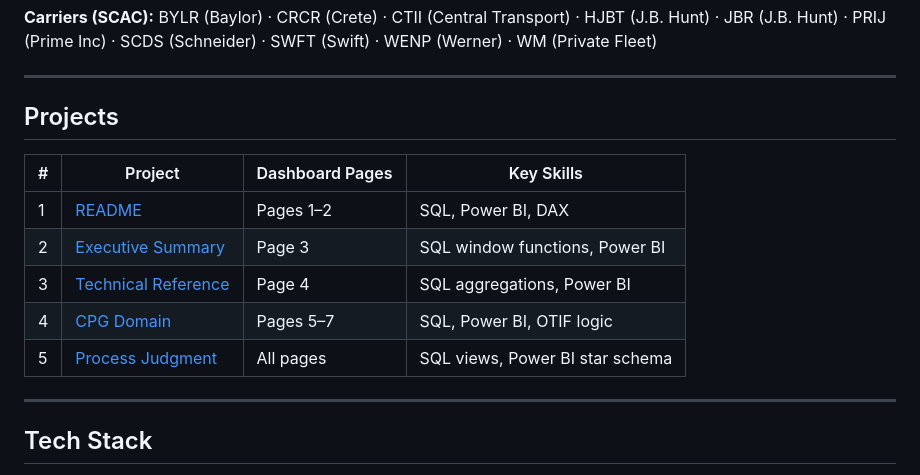
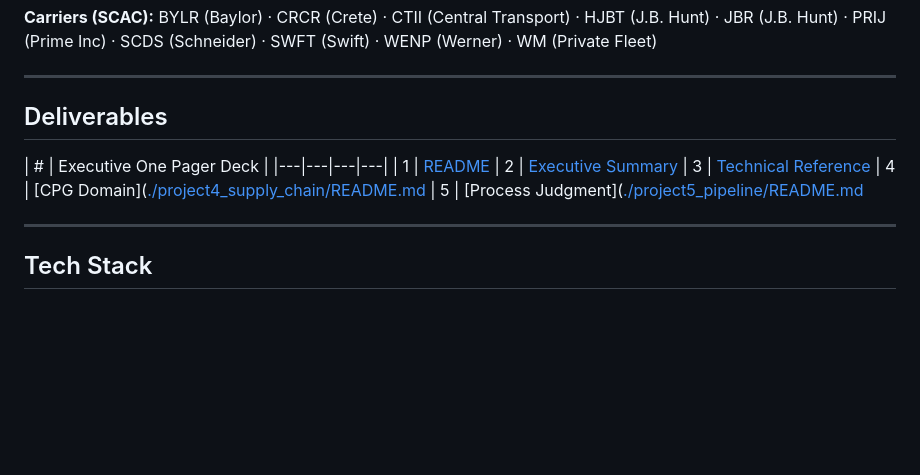
Before and after one commit to nellynwhite/Retail-CPG-Analytics-Portfolio, a Markdown page: README.md, the part around the change. GitHub-like rendering; blank space fills up the shorter version.

```diff
--- a/README.md
+++ b/README.md
@@ -44,15 +44,15 @@ Star schema · 4 fact tables · 7 dimension tables · 77 DAX measures · 6 displ
 
 ---
 
-## Projects
+## Deliverables
 
-| # | Project | Dashboard Pages | Key Skills |
+| # | Executive One Pager Deck |
 |---|---|---|---|
-| 1 | [README](https://nellynwhite.github.io/Retail-CPG-Analytics-Portfolio/portfolio-pages/layer1_README.html)| Pages 1–2 | SQL, Power BI, DAX |
-| 2 | [Executive Summary](https://nellynwhite.github.io/Retail-CPG-Analytics-Portfolio/portfolio-pages/layer2_executive_briefing.html)| Page 3 | SQL window functions, Power BI |
-| 3 | [Technical Reference](https://nellynwhite.github.io/Retail-CPG-Analytics-Portfolio/portfolio-pages/layer3_technical_reference.html) | Page 4 | SQL aggregations, Power BI |
-| 4 | [CPG Domain]([./project4_supply_chain/README.md](https://nellynwhite.github.io/Retail-CPG-Analytics-Portfolio/portfolio-pages/layer4_cpg_domain.html)) | Pages 5–7 | SQL, Power BI, OTIF logic |
-| 5 | [Process Judgment]([./project5_pipeline/README.md](https://nellynwhite.github.io/Retail-CPG-Analytics-Portfolio/portfolio-pages/layer5_process_judgment.html)) | All pages | SQL views, Power BI star schema |
+| 1 | [README](https://nellynwhite.github.io/Retail-CPG-Analytics-Portfolio/portfolio-pages/layer1_README.html)
+| 2 | [Executive Summary](https://nellynwhite.github.io/Retail-CPG-Analytics-Portfolio/portfolio-pages/layer2_executive_briefing.html)
+| 3 | [Technical Reference](https://nellynwhite.github.io/Retail-CPG-Analytics-Portfolio/portfolio-pages/layer3_technical_reference.html)
+| 4 | [CPG Domain]([./project4_supply_chain/README.md](https://nellynwhite.github.io/Retail-CPG-Analytics-Portfolio/portfolio-pages/layer4_cpg_domain.html)
+| 5 | [Process Judgment]([./project5_pipeline/README.md](https://nellynwhite.github.io/Retail-CPG-Analytics-Portfolio/portfolio-pages/layer5_process_judgment.html)
 
 ---
 
```
